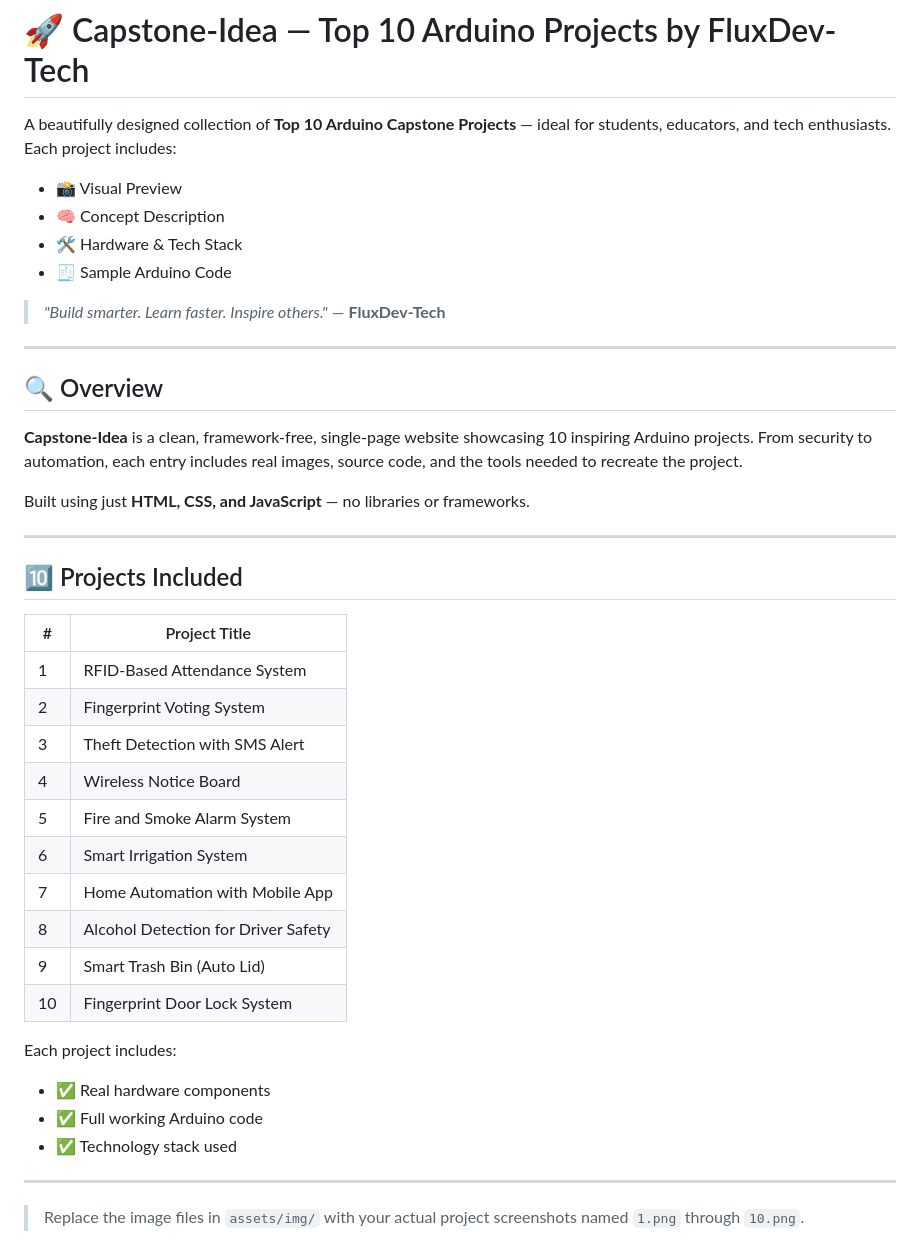
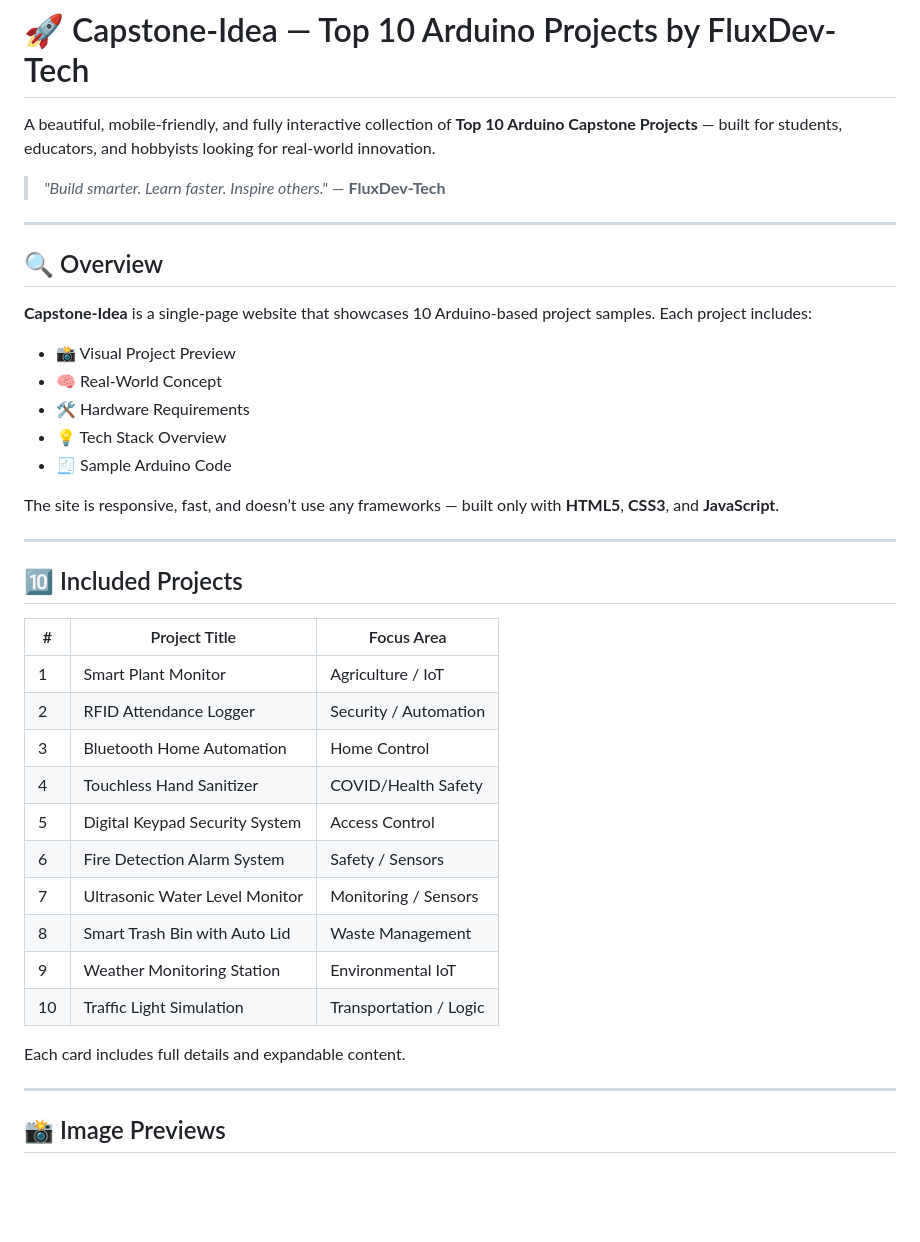
Before and after one commit to FluxDev-Tech/Capstone-Idea, a Markdown page: README.md, the part around the change printed below. GitHub-like rendering; blank space fills up the shorter version.

```diff
--- a/README.md
+++ b/README.md
@@ -1,11 +1,6 @@
 # 🚀 Capstone-Idea — Top 10 Arduino Projects by FluxDev-Tech
 
-A beautifully designed collection of **Top 10 Arduino Capstone Projects** — ideal for students, educators, and tech enthusiasts. Each project includes:
-
-- 📸 Visual Preview
-- 🧠 Concept Description
-- 🛠️ Hardware & Tech Stack
-- 🧾 Sample Arduino Code
+A beautiful, mobile-friendly, and fully interactive collection of **Top 10 Arduino Capstone Projects** — built for students, educators, and hobbyists looking for real-world innovation.
 
 > _"Build smarter. Learn faster. Inspire others."_ — **FluxDev-Tech**
 
@@ -13,33 +8,36 @@ A beautifully designed collection of **Top 10 Arduino Capstone Projects** — id
 
 ## 🔍 Overview
 
-**Capstone-Idea** is a clean, framework-free, single-page website showcasing 10 inspiring Arduino projects. From security to automation, each entry includes real images, source code, and the tools needed to recreate the project.
+**Capstone-Idea** is a single-page website that showcases 10 Arduino-based project samples. Each project includes:
 
-Built using just **HTML, CSS, and JavaScript** — no libraries or frameworks.
+- 📸 Visual Project Preview
+- 🧠 Real-World Concept
+- 🛠️ Hardware Requirements
+- 💡 Tech Stack Overview
+- 🧾 Sample Arduino Code
+
+The site is responsive, fast, and doesn’t use any frameworks — built only with **HTML5**, **CSS3**, and **JavaScript**.
 
 ---
 
-## 🔟 Projects Included
+## 🔟 Included Projects
 
-| #  | Project Title                          |
-|----|----------------------------------------|
-| 1  | RFID-Based Attendance System           |
-| 2  | Fingerprint Voting System              |
-| 3  | Theft Detection with SMS Alert         |
-| 4  | Wireless Notice Board                  |
-| 5  | Fire and Smoke Alarm System            |
-| 6  | Smart Irrigation System                |
-| 7  | Home Automation with Mobile App        |
-| 8  | Alcohol Detection for Driver Safety    |
-| 9  | Smart Trash Bin (Auto Lid)             |
-| 10 | Fingerprint Door Lock System           |
+| #  | Project Title                          | Focus Area             |
+|----|----------------------------------------|-------------------------|
+| 1  | Smart Plant Monitor                    | Agriculture / IoT       |
+| 2  | RFID Attendance Logger                 | Security / Automation   |
+| 3  | Bluetooth Home Automation              | Home Control            |
+| 4  | Touchless Hand Sanitizer               | COVID/Health Safety     |
+| 5  | Digital Keypad Security System         | Access Control          |
+| 6  | Fire Detection Alarm System            | Safety / Sensors        |
+| 7  | Ultrasonic Water Level Monitor         | Monitoring / Sensors    |
+| 8  | Smart Trash Bin with Auto Lid          | Waste Management        |
+| 9  | Weather Monitoring Station             | Environmental IoT       |
+| 10 | Traffic Light Simulation               | Transportation / Logic  |
 
-Each project includes:
-- ✅ Real hardware components
-- ✅ Full working Arduino code
-- ✅ Technology stack used
+Each card includes full details and expandable content.
 
 ---
 
-> Replace the image files in `assets/img/` with your actual project screenshots named `1.png` through `10.png`.
+## 📸 Image Previews
 
```
Also changed, not shown: other parts of README.md (+110 -70 lines).
